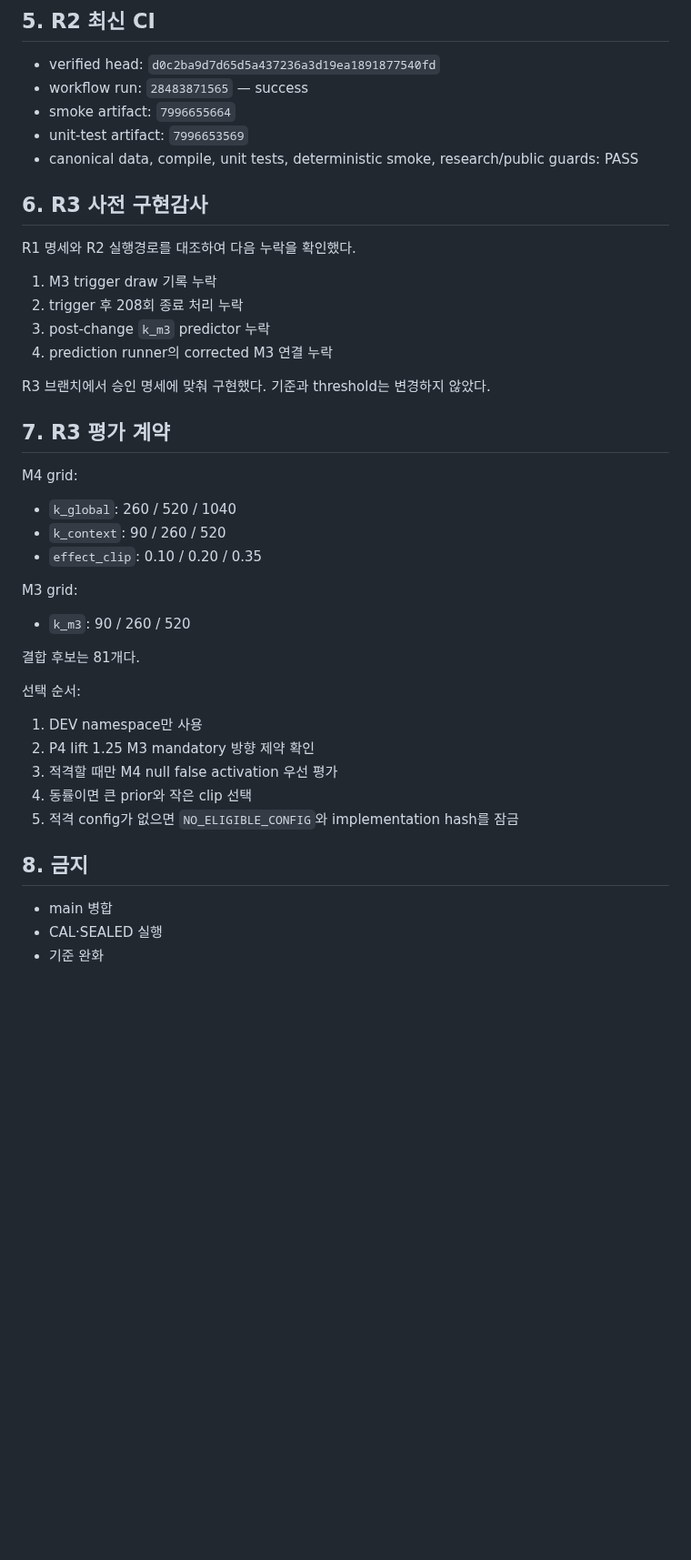
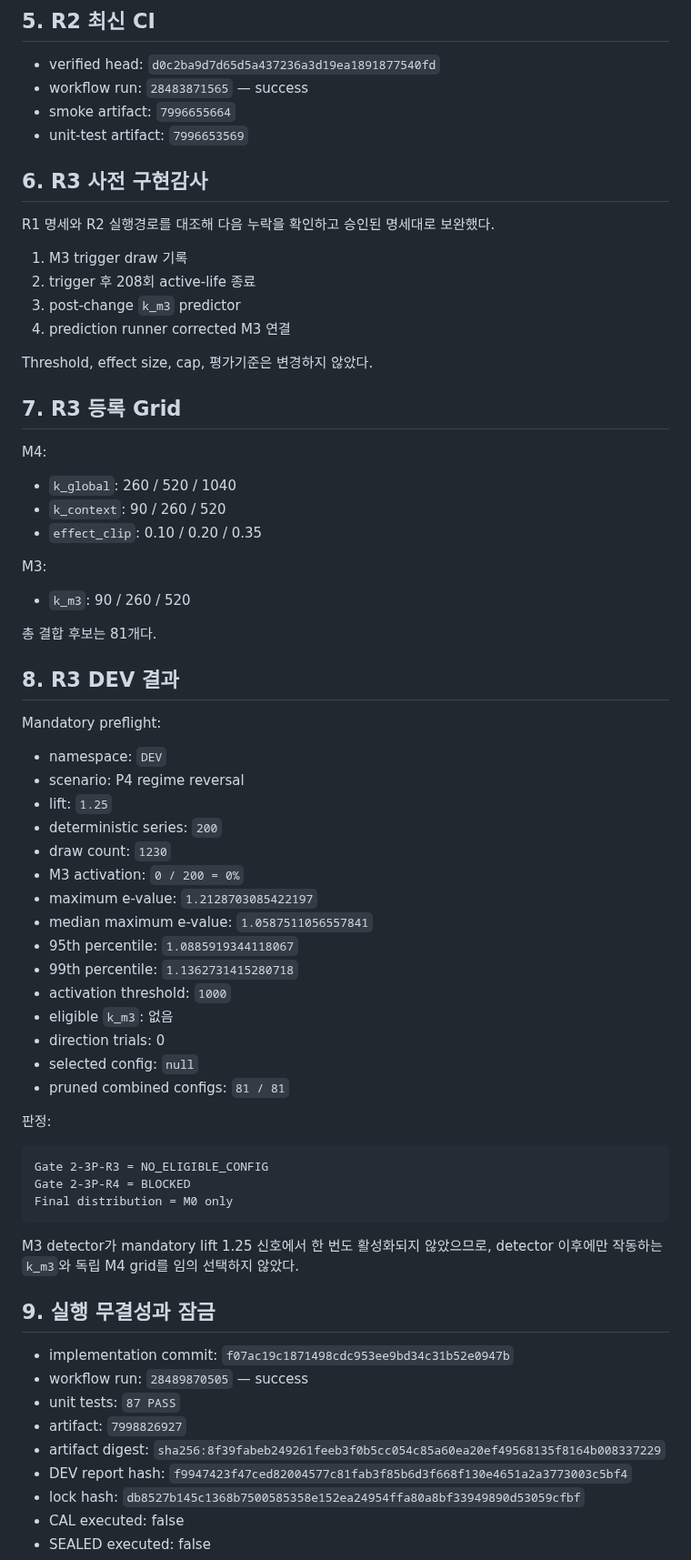
Before and after one commit to dpes31/predictive-algorithm, a Markdown page: handoff/PROJECT_HANDOFF.md, the part around one of its changes. Shown at 91% size. GitHub-like rendering; blank space fills up the shorter version.

Commit message:
docs(r3): finalize project handoff with DEV lock

````diff
--- a/handoff/PROJECT_HANDOFF.md
+++ b/handoff/PROJECT_HANDOFF.md
@@ -79,43 +79,71 @@ physical_data_schema_version = 1.0.0
 - workflow run: `28483871565` — success
 - smoke artifact: `7996655664`
 - unit-test artifact: `7996653569`
-- canonical data, compile, unit tests, deterministic smoke, research/public guards: PASS
 
 ## 6. R3 사전 구현감사
 
-R1 명세와 R2 실행경로를 대조하여 다음 누락을 확인했다.
+R1 명세와 R2 실행경로를 대조해 다음 누락을 확인하고 승인된 명세대로 보완했다.
 
-1. M3 trigger draw 기록 누락
-2. trigger 후 208회 종료 처리 누락
-3. post-change `k_m3` predictor 누락
-4. prediction runner의 corrected M3 연결 누락
+1. M3 trigger draw 기록
+2. trigger 후 208회 active-life 종료
+3. post-change `k_m3` predictor
+4. prediction runner corrected M3 연결
 
-R3 브랜치에서 승인 명세에 맞춰 구현했다. 기준과 threshold는 변경하지 않았다.
+Threshold, effect size, cap, 평가기준은 변경하지 않았다.
 
-## 7. R3 평가 계약
+## 7. R3 등록 Grid
 
-M4 grid:
+M4:
 
 - `k_global`: 260 / 520 / 1040
 - `k_context`: 90 / 260 / 520
 - `effect_clip`: 0.10 / 0.20 / 0.35
 
-M3 grid:
+M3:
 
 - `k_m3`: 90 / 260 / 520
 
-결합 후보는 81개다.
+총 결합 후보는 81개다.
 
-선택 순서:
+## 8. R3 DEV 결과
 
-1. DEV namespace만 사용
-2. P4 lift 1.25 M3 mandatory 방향 제약 확인
-3. 적격할 때만 M4 null false activation 우선 평가
-4. 동률이면 큰 prior와 작은 clip 선택
-5. 적격 config가 없으면 `NO_ELIGIBLE_CONFIG`와 implementation hash를 잠금
+Mandatory preflight:
 
-## 8. 금지
+- namespace: `DEV`
+- scenario: P4 regime reversal
+- lift: `1.25`
+- deterministic series: `200`
+- draw count: `1230`
+- M3 activation: `0 / 200 = 0%`
+- maximum e-value: `1.2128703085422197`
+- median maximum e-value: `1.0587511056557841`
+- 95th percentile: `1.0885919344118067`
+- 99th percentile: `1.1362731415280718`
+- activation threshold: `1000`
+- eligible `k_m3`: 없음
+- direction trials: 0
+- selected config: `null`
+- pruned combined configs: `81 / 81`
 
-- main 병합
-- CAL·SEALED 실행
-- 기준 완화
+판정:
+
+```text
+Gate 2-3P-R3 = NO_ELIGIBLE_CONFIG
+Gate 2-3P-R4 = BLOCKED
+Final distribution = M0 only
+```
+
+M3 detector가 mandatory lift 1.25 신호에서 한 번도 활성화되지 않았으므로, detector 이후에만 작동하는 `k_m3`와 독립 M4 grid를 임의 선택하지 않았다.
+
+## 9. 실행 무결성과 잠금
+
+- implementation commit: `f07ac19c1871498cdc953ee9bd34c31b52e0947b`
+- workflow run: `28489870505` — success
+- unit tests: `87 PASS`
+- artifact: `7998826927`
+- artifact digest: `sha256:8f39fabeb249261feeb3f0b5cc054c85a60ea20ef49568135f8164b008337229`
+- DEV report hash: `f9947423f47ced82004577c81fab3f85b6d3f668f130e4651a2a3773003c5bf4`
+- lock hash: `db8527b145c1368b7500585358e152ea24954ffa80a8bf33949890d53059cfbf`
+- CAL executed: false
+- SEALED executed: false
+
````
Also changed, not shown: other parts of handoff/PROJECT_HANDOFF.md (+20 -7 lines).
